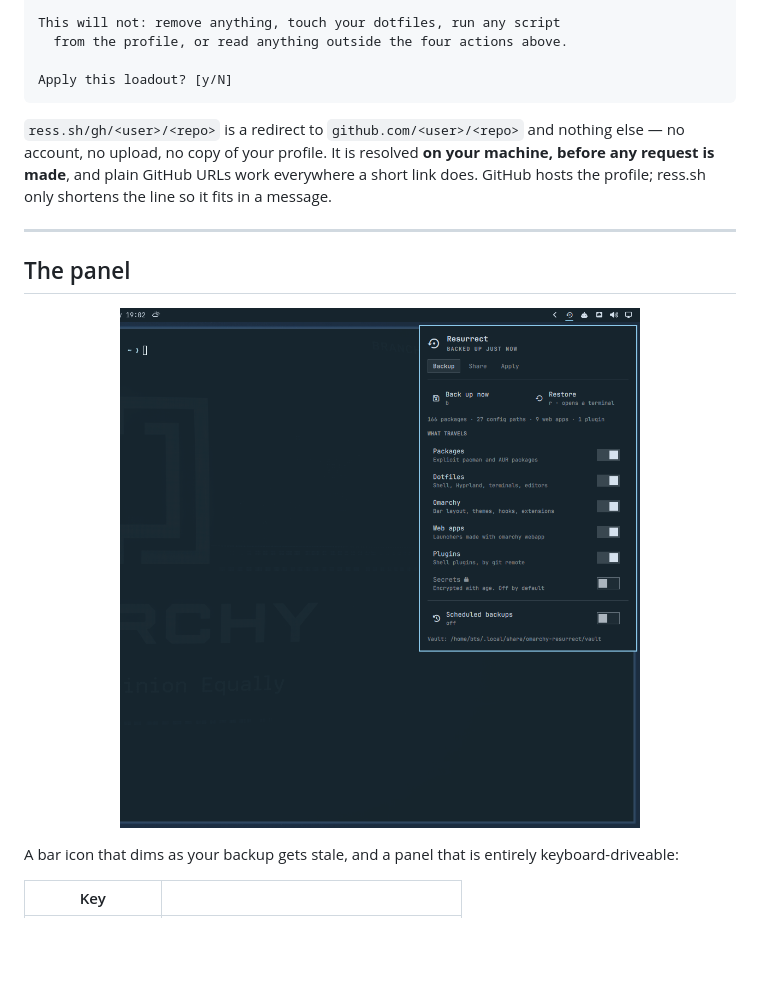
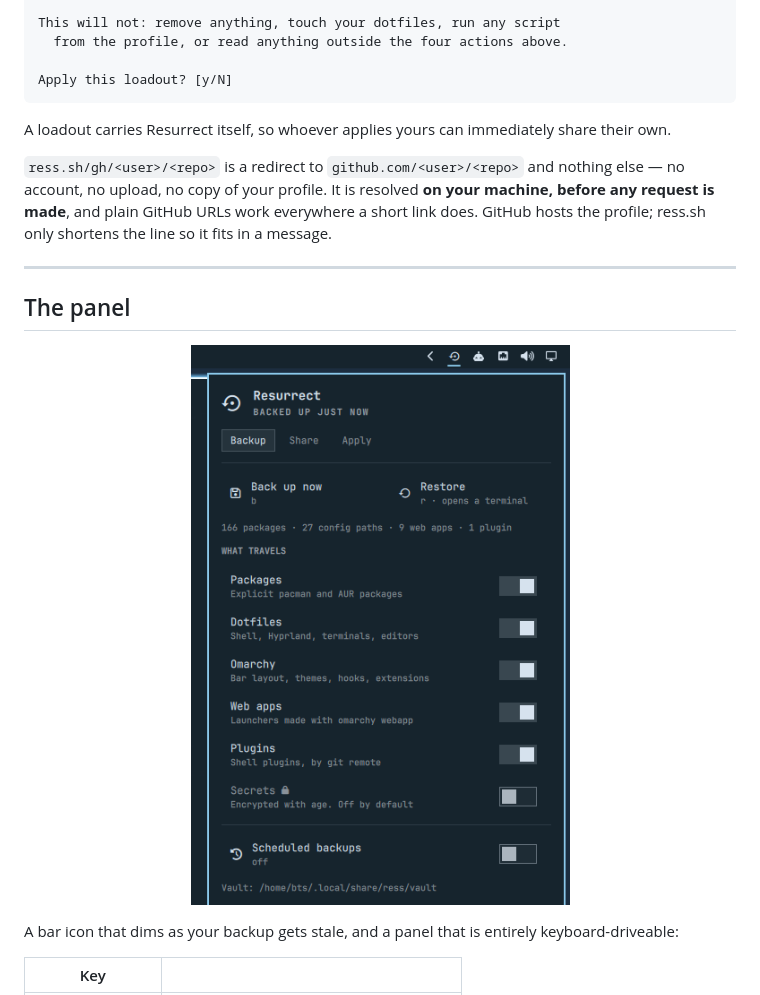
Before and after one commit to btsouth/omarchy-resurrect, a Markdown page: README.md, the part around the change. Drawn GitHub-style; pictures changed too: docs/panel.png; blank space fills up the shorter version.

Commit message:
Refresh screenshots from a git-installed plugin
Co-Authored-By: Claude Opus 5 (1M context) <noreply@anthropic.com>

````diff
--- a/README.md
+++ b/README.md
@@ -119,6 +119,9 @@ This will not: remove anything, touch your dotfiles, run any script
 Apply this loadout? [y/N]
 ```
 
+A loadout carries Resurrect itself, so whoever applies yours can immediately
+share their own.
+
 `ress.sh/gh/<user>/<repo>` is a redirect to `github.com/<user>/<repo>` and
 nothing else — no account, no upload, no copy of your profile. It is resolved
 **on your machine, before any request is made**, and plain GitHub URLs work
@@ -129,7 +132,7 @@ the line so it fits in a message.
 
 ## The panel
 
-<p align="center"><img src="docs/panel.png" width="520" alt="The Resurrect panel"></p>
+<p align="center"><img src="docs/panel.png" width="420" alt="The Resurrect panel"></p>
 
 A bar icon that dims as your backup gets stale, and a panel that is entirely
 keyboard-driveable:
````
Also changed, not shown: docs/apply.png, docs/preview.png, docs/share.png.
